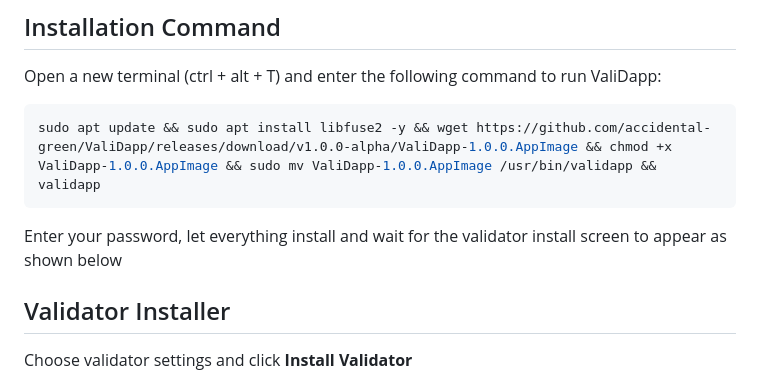
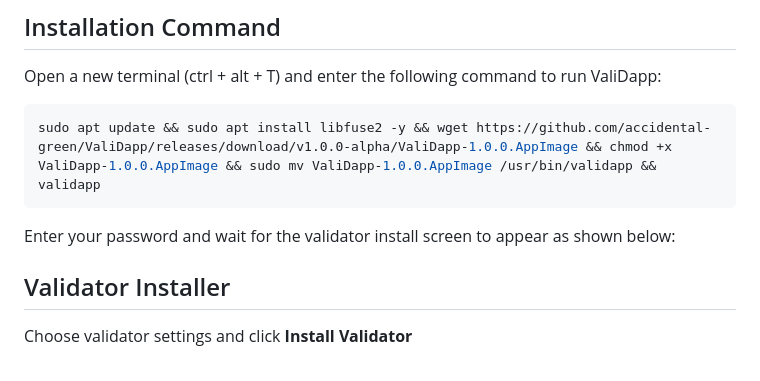
Before and after one commit to accidental-green/ValiDapp, a Markdown page: README.md, the part around the change. GitHub-like rendering.

````diff
--- a/README.md
+++ b/README.md
@@ -5,7 +5,7 @@ Open a new terminal (ctrl + alt + T) and enter the following command to run Vali
 ```bash
 sudo apt update && sudo apt install libfuse2 -y && wget https://github.com/accidental-green/ValiDapp/releases/download/v1.0.0-alpha/ValiDapp-1.0.0.AppImage && chmod +x ValiDapp-1.0.0.AppImage && sudo mv ValiDapp-1.0.0.AppImage /usr/bin/validapp && validapp
 ```
-Enter your password, let everything install and wait for the validator install screen to appear as shown below
+Enter your password and wait for the validator install screen to appear as shown below:
 
 ## Validator Installer
 Choose validator settings and click **Install Validator**
````
